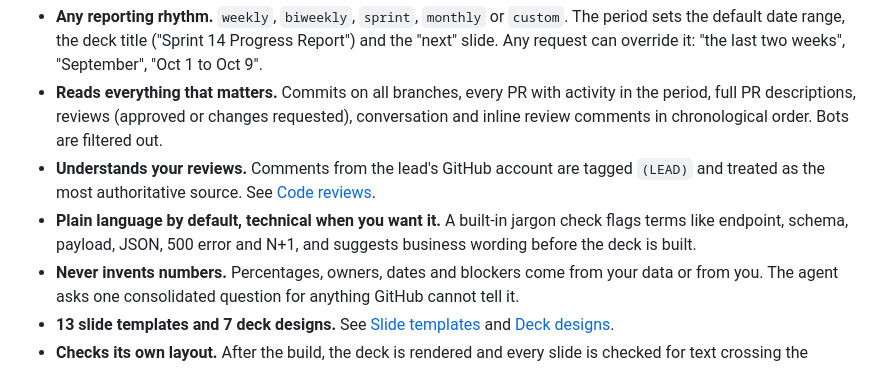
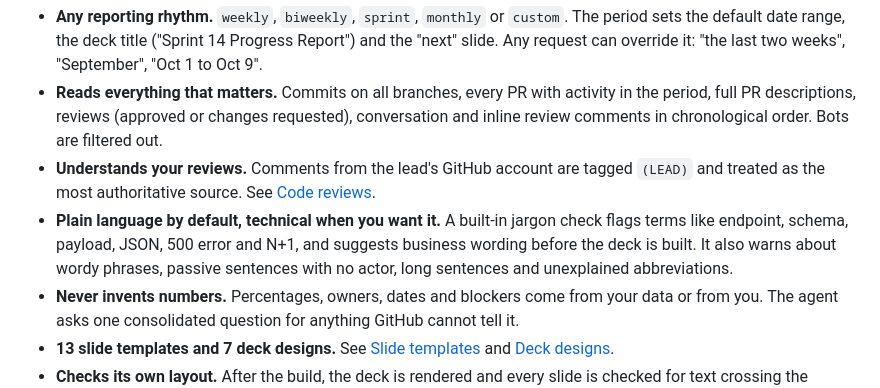
Before and after one commit to Showship/showship.github.io, a Markdown page: src/docs/index.md, the part around the change. GitHub-like rendering.

```diff
--- a/src/docs/index.md
+++ b/src/docs/index.md
@@ -47,7 +47,7 @@ The installer asks these questions. You can change the answers in `config.json`
 - **Any reporting rhythm.** `weekly`, `biweekly`, `sprint`, `monthly` or `custom`. The period sets the default date range, the deck title ("Sprint 14 Progress Report") and the "next" slide. Any request can override it: "the last two weeks", "September", "Oct 1 to Oct 9".
 - **Reads everything that matters.** Commits on all branches, every PR with activity in the period, full PR descriptions, reviews (approved or changes requested), conversation and inline review comments in chronological order. Bots are filtered out.
 - **Understands your reviews.** Comments from the lead's GitHub account are tagged `(LEAD)` and treated as the most authoritative source. See [Code reviews]({{docs}}code-reviews/).
-- **Plain language by default, technical when you want it.** A built-in jargon check flags terms like endpoint, schema, payload, JSON, 500 error and N+1, and suggests business wording before the deck is built.
+- **Plain language by default, technical when you want it.** A built-in jargon check flags terms like endpoint, schema, payload, JSON, 500 error and N+1, and suggests business wording before the deck is built. It also warns about wordy phrases, passive sentences with no actor, long sentences and unexplained abbreviations.
 - **Never invents numbers.** Percentages, owners, dates and blockers come from your data or from you. The agent asks one consolidated question for anything GitHub cannot tell it.
 - **13 slide templates and 7 deck designs.** See [Slide templates]({{docs}}slide-templates/) and [Deck designs]({{docs}}deck-styles/).
 - **Checks its own layout.** After the build, the deck is rendered and every slide is checked for text crossing the margins or colliding. See [Build and check]({{docs}}build-and-check/).
```
Also changed, not shown: src/docs/build-and-check.md (+7 -1 lines).
